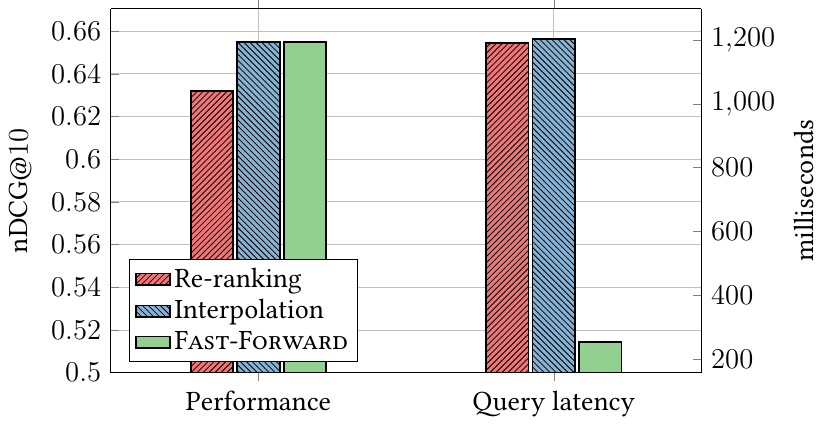
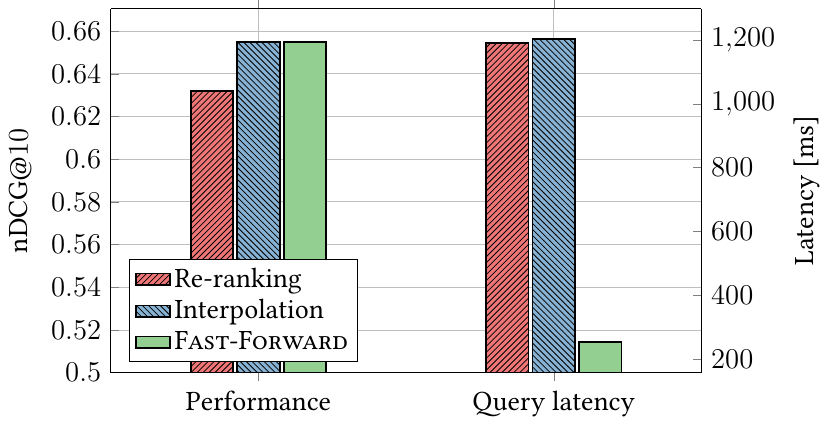
Before and after one commit to mrjleo/slides, a LaTeX figure (phd/img/fast_forward/results/comparison.tex): the whole page. Compiled offline with pdfLaTeX.

Commit message:
update axis label

```diff
--- a/phd/img/fast_forward/results/comparison.tex
+++ b/phd/img/fast_forward/results/comparison.tex
@@ -67,7 +67,7 @@
             xticklabels={},
             xmin=0.5,
             xmax=2.5,
-            ylabel={milliseconds},
+            ylabel={Latency [ms]},
         ]
         \addplot[
             ybar,
```
